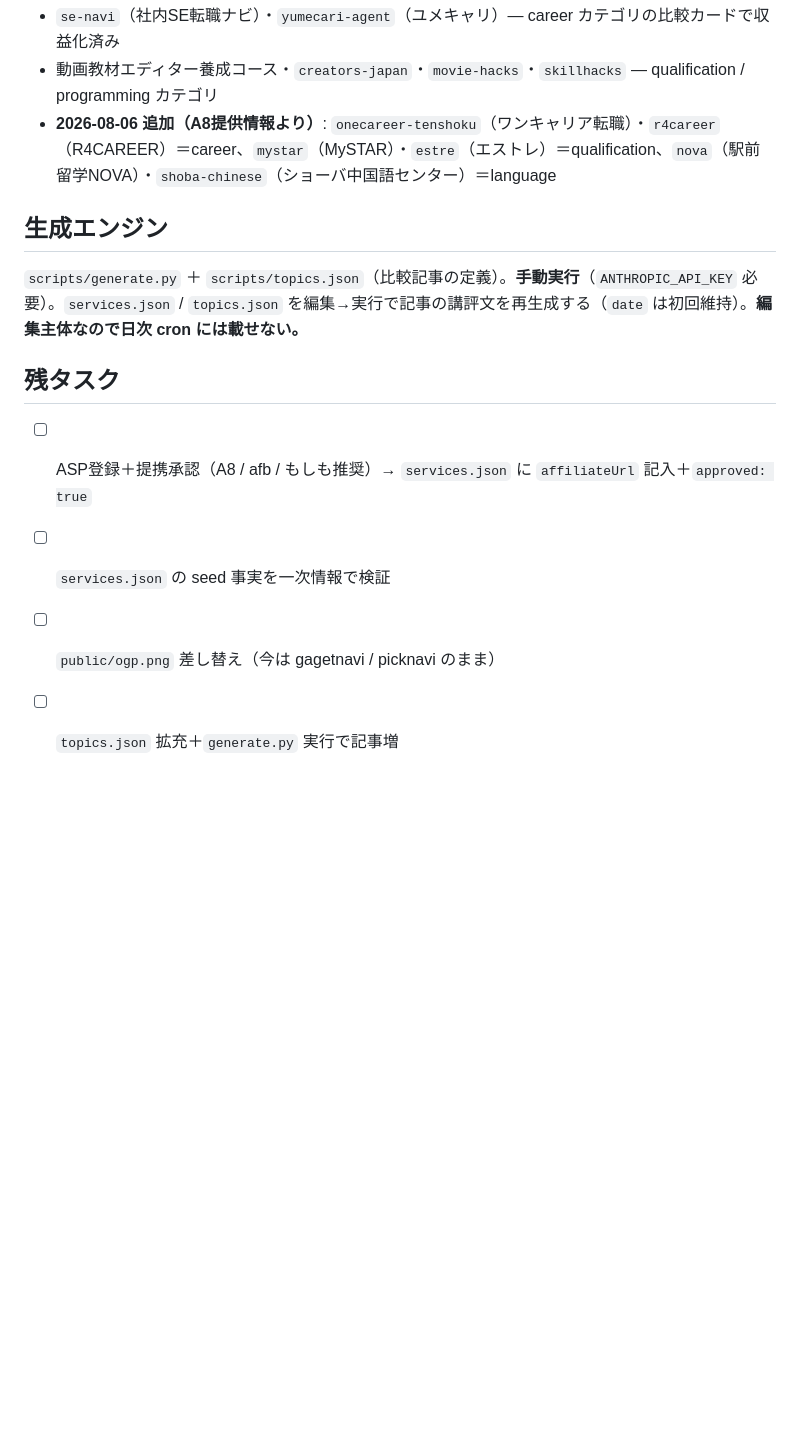
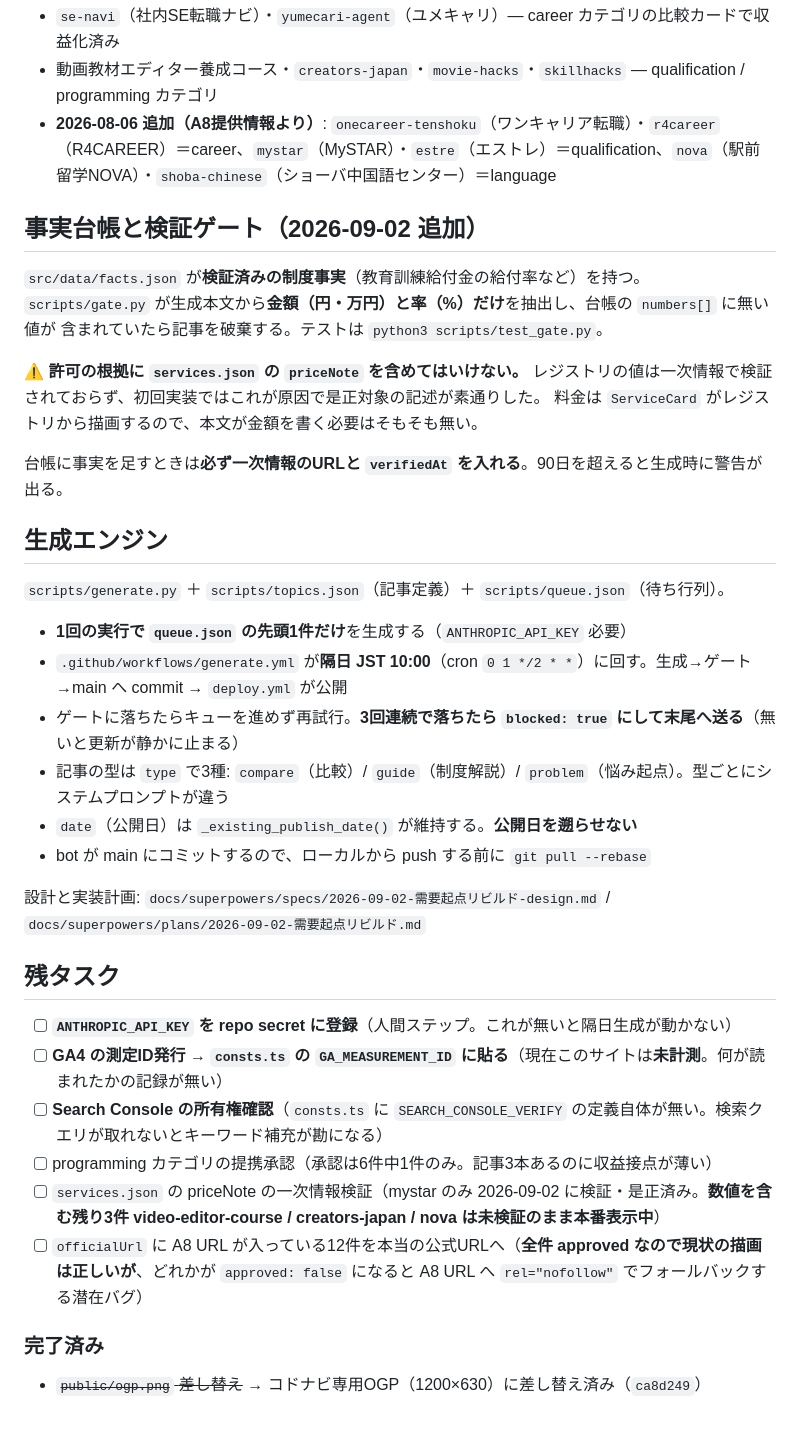
Before and after one commit to aech22/school-affiliate-blog, a Markdown page: CLAUDE.md, the part around the change. Drawn GitHub-style; blank space fills up the shorter version.

Commit message:
docs: CLAUDE.mdを新アーキテクチャに更新（事実台帳・ゲート・キュー・隔日cron）
残タスクも実測に合わせて是正。ogp.png差し替えは既に完了していたので
完了済みへ移し、未計測・officialUrlのA8混入・priceNote未検証を追記。

Co-Authored-By: Claude Opus 5 <noreply@anthropic.com>

```diff
--- a/CLAUDE.md
+++ b/CLAUDE.md
@@ -63,13 +63,39 @@ Service = { id, name, subCategory, tags[], priceNote, target,
 - 動画教材エディター養成コース・`creators-japan`・`movie-hacks`・`skillhacks` — qualification / programming カテゴリ
 - **2026-08-06 追加（A8提供情報より）**: `onecareer-tenshoku`（ワンキャリア転職）・`r4career`（R4CAREER）＝career、`mystar`（MySTAR）・`estre`（エストレ）＝qualification、`nova`（駅前留学NOVA）・`shoba-chinese`（ショーバ中国語センター）＝language
 
+## 事実台帳と検証ゲート（2026-09-02 追加）
+
+`src/data/facts.json` が**検証済みの制度事実**（教育訓練給付金の給付率など）を持つ。
+`scripts/gate.py` が生成本文から**金額（円・万円）と率（%）だけ**を抽出し、台帳の `numbers[]` に無い値が
+含まれていたら記事を破棄する。テストは `python3 scripts/test_gate.py`。
+
+⚠️ **許可の根拠に `services.json` の `priceNote` を含めてはいけない。**
+レジストリの値は一次情報で検証されておらず、初回実装ではこれが原因で是正対象の記述が素通りした。
+料金は `ServiceCard` がレジストリから描画するので、本文が金額を書く必要はそもそも無い。
+
+台帳に事実を足すときは**必ず一次情報のURLと `verifiedAt` を入れる**。90日を超えると生成時に警告が出る。
+
 ## 生成エンジン
 
-`scripts/generate.py` ＋ `scripts/topics.json`（比較記事の定義）。**手動実行**（`ANTHROPIC_API_KEY` 必要）。`services.json` / `topics.json` を編集→実行で記事の講評文を再生成する（`date` は初回維持）。**編集主体なので日次 cron には載せない。**
+`scripts/generate.py` ＋ `scripts/topics.json`（記事定義）＋ `scripts/queue.json`（待ち行列）。
+
+- **1回の実行で `queue.json` の先頭1件だけ**を生成する（`ANTHROPIC_API_KEY` 必要）
+- `.github/workflows/generate.yml` が**隔日 JST 10:00**（cron `0 1 */2 * *`）に回す。生成→ゲート→main へ commit → `deploy.yml` が公開
+- ゲートに落ちたらキューを進めず再試行。**3回連続で落ちたら `blocked: true` にして末尾へ送る**（無いと更新が静かに止まる）
+- 記事の型は `type` で3種: `compare`（比較）/ `guide`（制度解説）/ `problem`（悩み起点）。型ごとにシステムプロンプトが違う
+- `date`（公開日）は `_existing_publish_date()` が維持する。**公開日を遡らせない**
+- bot が main にコミットするので、ローカルから push する前に `git pull --rebase`
+
+設計と実装計画: `docs/superpowers/specs/2026-09-02-需要起点リビルド-design.md` / `docs/superpowers/plans/2026-09-02-需要起点リビルド.md`
 
 ## 残タスク
 
-- [ ] ASP登録＋提携承認（A8 / afb / もしも推奨）→ `services.json` に `affiliateUrl` 記入＋`approved: true`
-- [ ] `services.json` の seed 事実を一次情報で検証
-- [ ] `public/ogp.png` 差し替え（今は gagetnavi / picknavi のまま）
-- [ ] `topics.json` 拡充＋`generate.py` 実行で記事増
+- [ ] **`ANTHROPIC_API_KEY` を repo secret に登録**（人間ステップ。これが無いと隔日生成が動かない）
+- [ ] **GA4 の測定ID発行 → `consts.ts` の `GA_MEASUREMENT_ID` に貼る**（現在このサイトは**未計測**。何が読まれたかの記録が無い）
+- [ ] **Search Console の所有権確認**（`consts.ts` に `SEARCH_CONSOLE_VERIFY` の定義自体が無い。検索クエリが取れないとキーワード補充が勘になる）
+- [ ] programming カテゴリの提携承認（承認は6件中1件のみ。記事3本あるのに収益接点が薄い）
+- [ ] `services.json` の priceNote の一次情報検証（mystar のみ 2026-09-02 に検証・是正済み。**数値を含む残り3件 video-editor-course / creators-japan / nova は未検証のまま本番表示中**）
+- [ ] `officialUrl` に A8 URL が入っている12件を本当の公式URLへ（**全件 approved なので現状の描画は正しいが**、どれかが `approved: false` になると A8 URL へ `rel="nofollow"` でフォールバックする潜在バグ）
+
+### 完了済み
+- ~~`public/ogp.png` 差し替え~~ → コドナビ専用OGP（1200×630）に差し替え済み（`ca8d249`）
```
